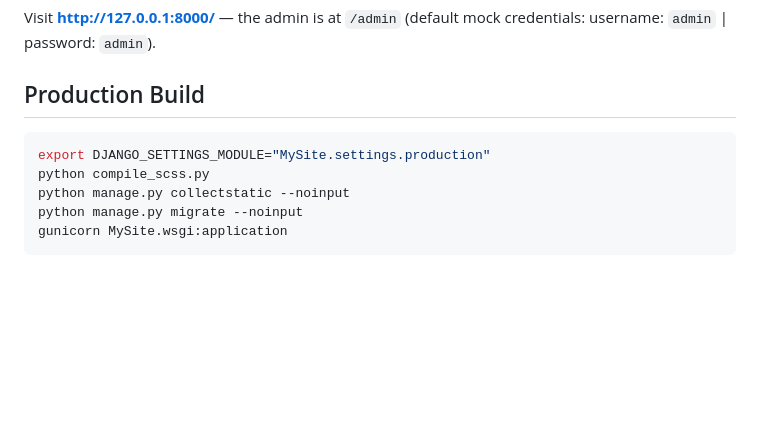
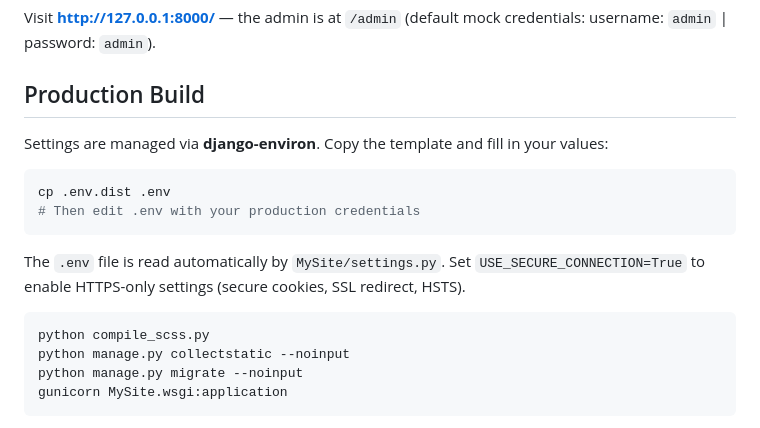
Before and after one commit to MarianSyska/Portfolio-WebApp, a Markdown page: README.md, the part around the change. Rendered like a GitHub page; blank space fills up the shorter version.

Commit message:
Adjusted README.md to new settings.py

````diff
--- a/README.md
+++ b/README.md
@@ -50,8 +50,16 @@ Visit **http://127.0.0.1:8000/** — the admin is at `/admin` (default mock cred
 
 ## Production Build
 
+Settings are managed via **django-environ**. Copy the template and fill in your values:
+
 ```bash
-export DJANGO_SETTINGS_MODULE="MySite.settings.production"
+cp .env.dist .env
+# Then edit .env with your production credentials
+```
+
+The `.env` file is read automatically by `MySite/settings.py`. Set `USE_SECURE_CONNECTION=True` to enable HTTPS-only settings (secure cookies, SSL redirect, HSTS).
+
+```bash
 python compile_scss.py
 python manage.py collectstatic --noinput
 python manage.py migrate --noinput
````
